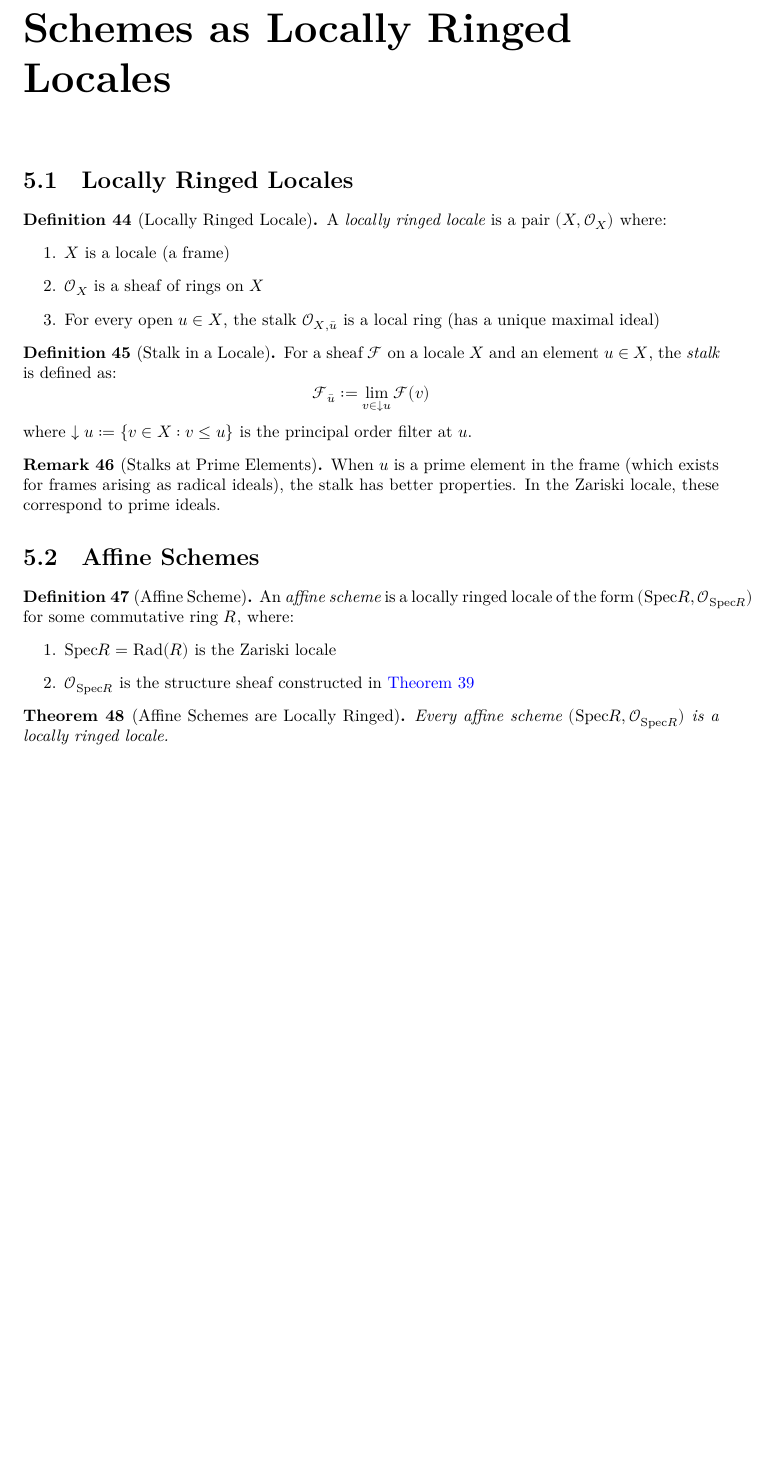
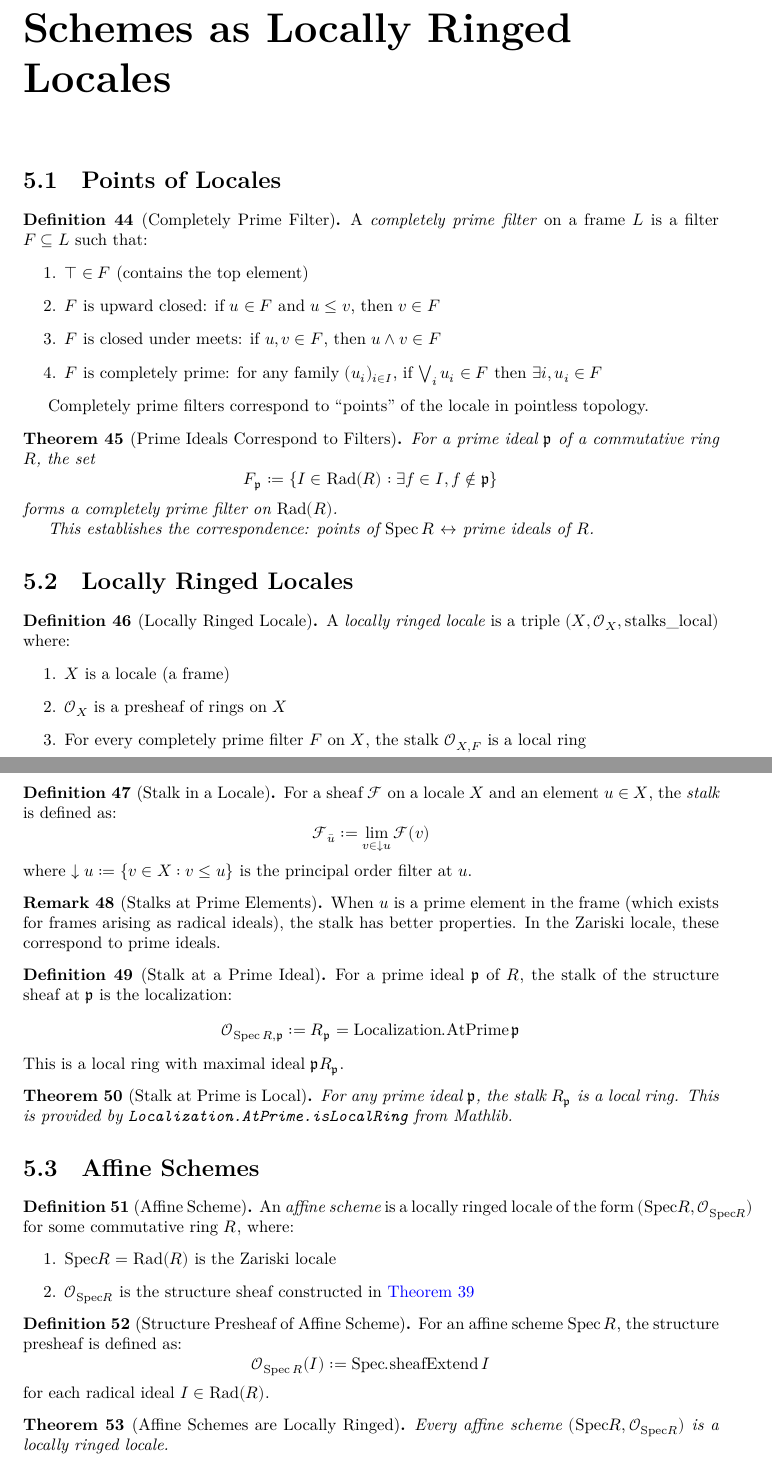
Before and after one commit to slashbade/pointless_scheme, a LaTeX document (blueprint/src/print.tex, which reads blueprint/src/chapters/locally-ringed-locale.tex): part of page 15 of 18 before the commit and two parts of pages 15 and 16 of 19 after it, the two joined at a grey line, cut so that both start at the same text, the shorter picture padded with empty space. Compiled offline with XeLaTeX.

```diff
--- a/blueprint/src/chapters/locally-ringed-locale.tex
+++ b/blueprint/src/chapters/locally-ringed-locale.tex
@@ -1,17 +1,46 @@
 \chapter{Schemes as Locally Ringed Locales}
+
+\section{Points of Locales}
+
+\begin{definition}[Completely Prime Filter]
+  \label{def:completely-prime-filter}
+  \lean{CompletelyPrimeFilter}
+  \leanok
+  A \emph{completely prime filter} on a frame $L$ is a filter $F \subseteq L$ such that:
+  \begin{enumerate}
+    \item $\top \in F$ (contains the top element)
+    \item $F$ is upward closed: if $u \in F$ and $u \leq v$, then $v \in F$
+    \item $F$ is closed under meets: if $u, v \in F$, then $u \land v \in F$
+    \item $F$ is completely prime: for any family $(u_i)_{i \in I}$, if $\bigvee_i u_i \in F$ then $\exists i, u_i \in F$
+  \end{enumerate}
+
+  Completely prime filters correspond to ``points'' of the locale in pointless topology.
+\end{definition}
+
+\begin{theorem}[Prime Ideals Correspond to Filters]
+  \label{thm:prime-ideal-to-filter}
+  \uses{def:completely-prime-filter, def:radical-ideal}
+  \lean{Rad.filterOfPrime}
+  \leanok
+  For a prime ideal $\mathfrak{p}$ of a commutative ring $R$, the set
+  $$F_{\mathfrak{p}} := \{I \in \mathrm{Rad}(R) : \exists f \in I, f \notin \mathfrak{p}\}$$
+  forms a completely prime filter on $\mathrm{Rad}(R)$.
+
+  This establishes the correspondence: points of $\mathrm{Spec}\, R$ $\leftrightarrow$ prime ideals of $R$.
+\end{theorem}
 
 \section{Locally Ringed Locales}
 
 \begin{definition}[Locally Ringed Locale]
   \label{def:locally-ringed-locale}
-  \uses{def:locale, def:sheaf-locale}
+  \uses{def:locale, def:sheaf-locale, def:completely-prime-filter}
   \lean{LocallyRingedLocale}
   \leanok
-  A \emph{locally ringed locale} is a pair $(X, \mathcal{O}_X)$ where:
+  A \emph{locally ringed locale} is a triple $(X, \mathcal{O}_X, \text{stalks\_local})$ where:
   \begin{enumerate}
     \item $X$ is a locale (a frame)
-    \item $\mathcal{O}_X$ is a sheaf of rings on $X$
-    \item For every open $u \in X$, the stalk $\mathcal{O}_{X,\bar{u}}$ is a local ring (has a unique maximal ideal)
+    \item $\mathcal{O}_X$ is a presheaf of rings on $X$
+    \item For every completely prime filter $F$ on $X$, the stalk $\mathcal{O}_{X,F}$ is a local ring
   \end{enumerate}
 \end{definition}
 
@@ -32,6 +61,25 @@
   the stalk has better properties. In the Zariski locale, these correspond to prime ideals.
 \end{remark}
 
+\begin{definition}[Stalk at a Prime Ideal]
+  \label{def:stalk-at-prime}
+  \uses{def:stalk-locale, thm:prime-ideal-to-filter}
+  \lean{Spec.stalkAtPrime}
+  \leanok
+  For a prime ideal $\mathfrak{p}$ of $R$, the stalk of the structure sheaf at $\mathfrak{p}$ is the localization:
+  $$\mathcal{O}_{\mathrm{Spec}\, R, \mathfrak{p}} := R_{\mathfrak{p}} = \mathrm{Localization.AtPrime}\, \mathfrak{p}$$
+  This is a local ring with maximal ideal $\mathfrak{p} R_{\mathfrak{p}}$.
+\end{definition}
+
+\begin{theorem}[Stalk at Prime is Local]
+  \label{thm:stalk-at-prime-local}
+  \uses{def:stalk-at-prime}
+  \lean{Spec.stalkAtPrime.isLocalRing}
+  \leanok
+  For any prime ideal $\mathfrak{p}$, the stalk $R_{\mathfrak{p}}$ is a local ring.
+  This is provided by \texttt{Localization.AtPrime.isLocalRing} from Mathlib.
+\end{theorem}
+
 \section{Affine Schemes}
 
 \begin{definition}[Affine Scheme]
@@ -45,6 +93,16 @@
     \item $\mathrm{Spec} R = \mathrm{Rad}(R)$ is the Zariski locale
     \item $\mathcal{O}_{\mathrm{Spec} R}$ is the structure sheaf constructed in \Cref{def:structure-sheaf-zariski}
   \end{enumerate}
+\end{definition}
+
+\begin{definition}[Structure Presheaf of Affine Scheme]
+  \label{def:structure-presheaf-affine}
+  \uses{def:affine-scheme, def:structure-sheaf-radical-ideals}
+  \lean{AffineScheme.structurePresheaf}
+  \leanok
+  For an affine scheme $\mathrm{Spec}\, R$, the structure presheaf is defined as:
+  $$\mathcal{O}_{\mathrm{Spec}\, R}(I) := \mathrm{Spec.sheafExtend}\, I$$
+  for each radical ideal $I \in \mathrm{Rad}(R)$.
 \end{definition}
 
 \begin{theorem}[Affine Schemes are Locally Ringed]
```
Also changed, not shown: blueprint/src/chapters/structure-sheaf.tex (+1 -3 lines), blueprint/src/chapters/locally-ringed-locale.tex (2 more changed lines).
